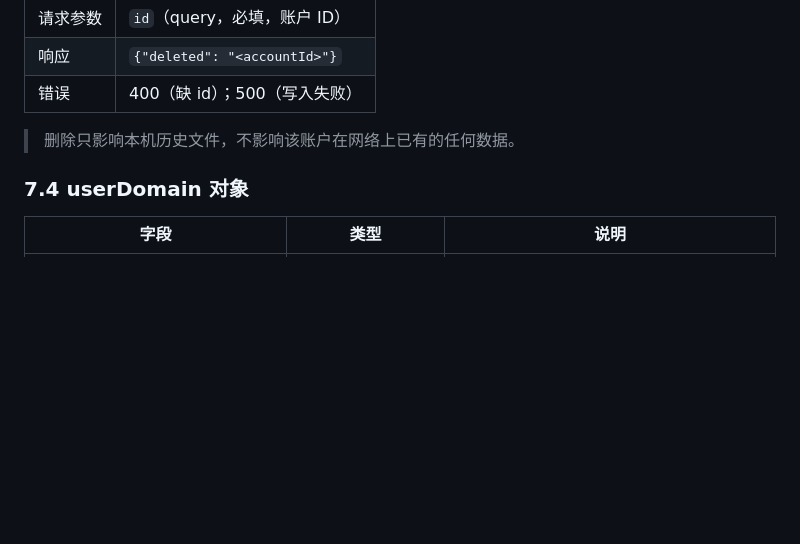
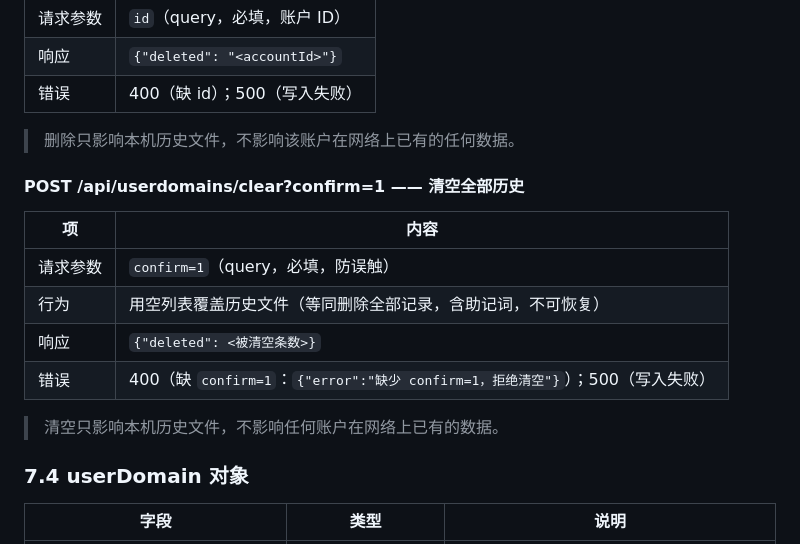
Before and after one commit to raysico/any-sync-learn, a Markdown page: TECH.md, the part around the change. Drawn GitHub-style; blank space fills up the shorter version.

Commit message:
docs: 补充清空用户域历史的接口说明
TECH.md 第 7 节新增 POST /api/userdomains/clear?confirm=1。

```diff
--- a/TECH.md
+++ b/TECH.md
@@ -277,6 +277,17 @@ grep -qE 'netcheck\s+success' /tmp/netcheck-last.log
 
 > 删除只影响本机历史文件，不影响该账户在网络上已有的任何数据。
 
+#### POST /api/userdomains/clear?confirm=1 —— 清空全部历史
+
+| 项 | 内容 |
+| --- | --- |
+| 请求参数 | `confirm=1`（query，必填，防误触） |
+| 行为 | 用空列表覆盖历史文件（等同删除全部记录，含助记词，不可恢复） |
+| 响应 | `{"deleted": <被清空条数>}` |
+| 错误 | 400（缺 `confirm=1`：`{"error":"缺少 confirm=1，拒绝清空"}`）；500（写入失败） |
+
+> 清空只影响本机历史文件，不影响任何账户在网络上已有的数据。
+
 ### 7.4 userDomain 对象
 
 | 字段 | 类型 | 说明 |
```
